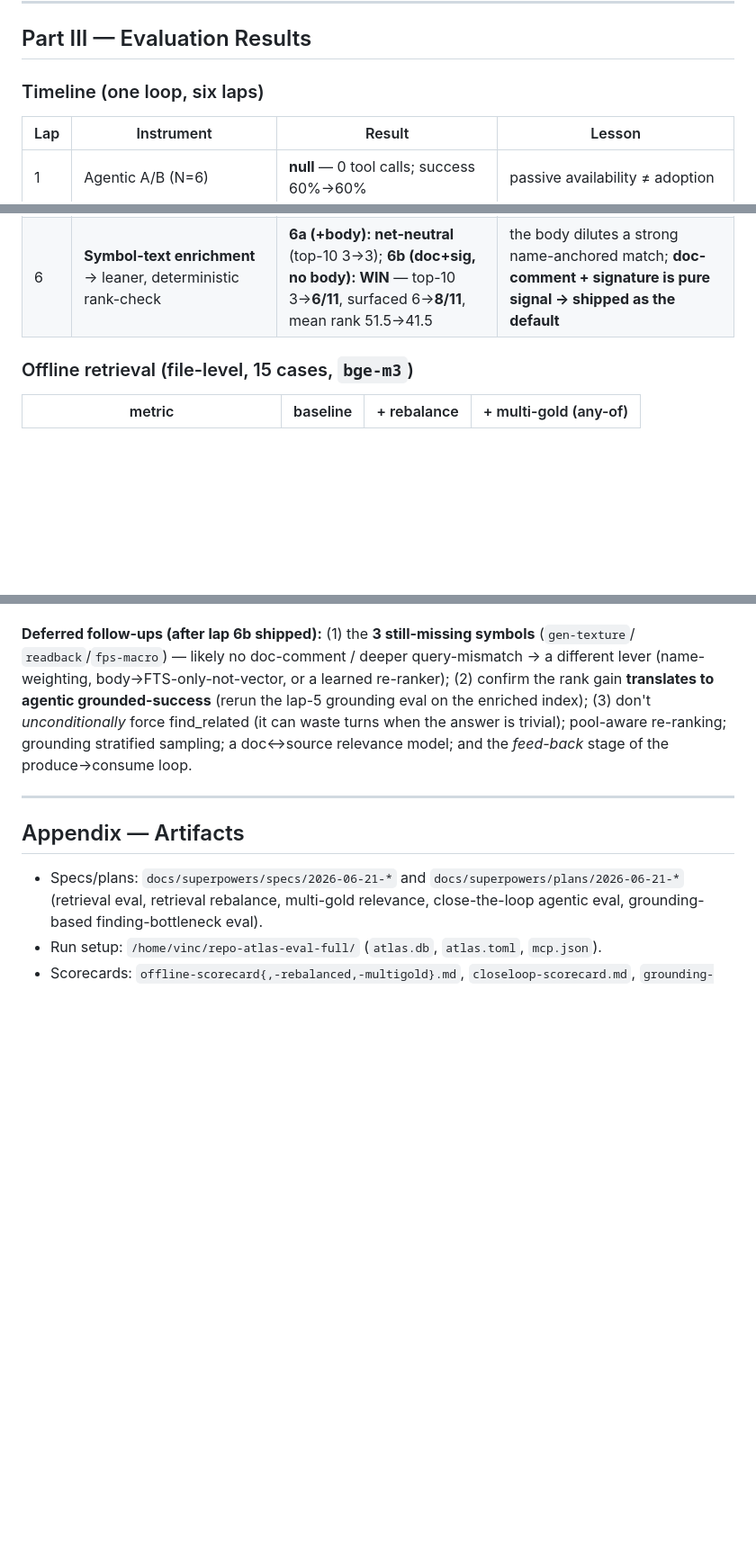
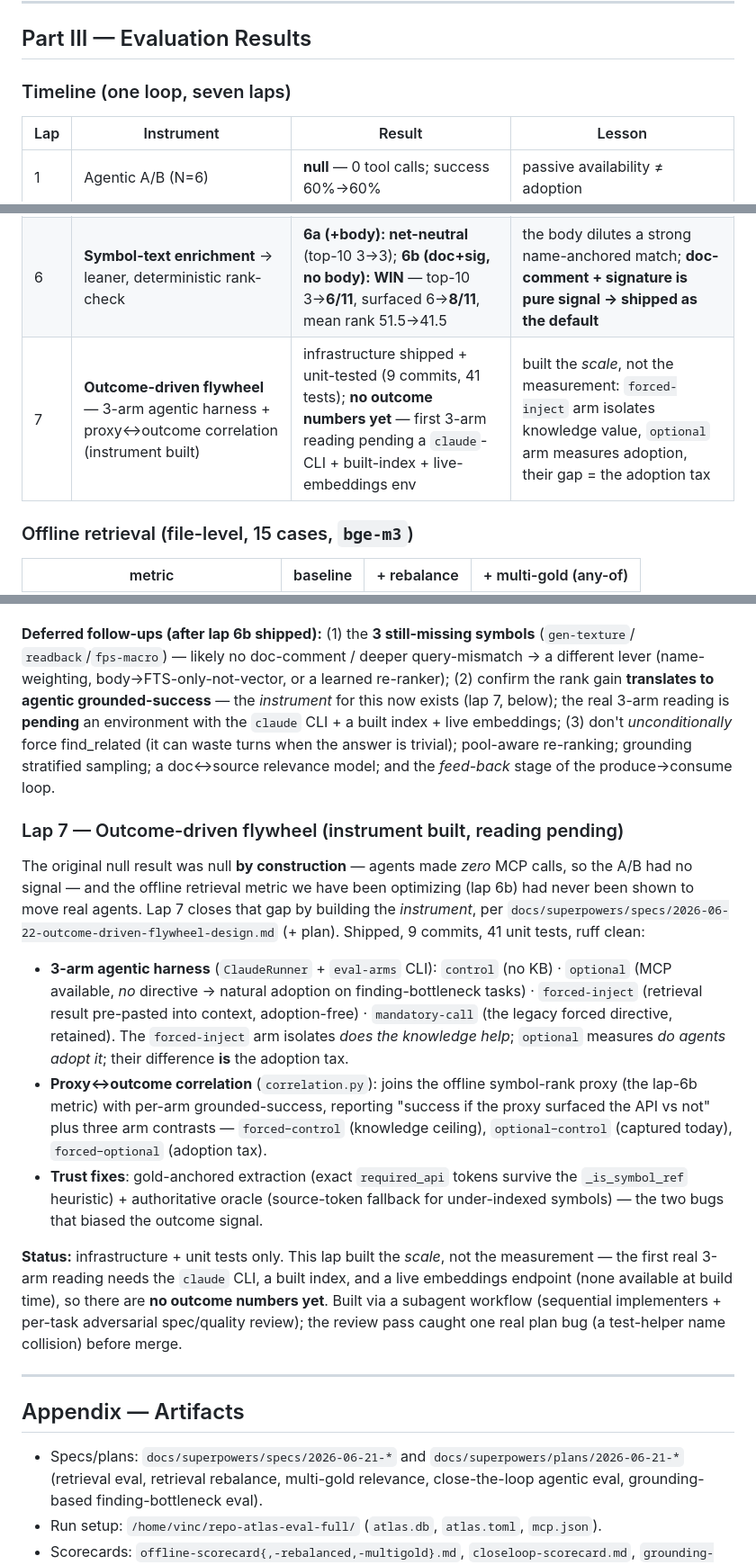
Before and after one commit to vinc-lin/knowledgeLoop, a Markdown page: docs/repo-atlas-evaluation.md, 3 parts joined by grey strips. Shown at 90% size. GitHub-like rendering; blank space fills up the shorter version.

Commit message:
docs(repo_atlas): lap 7 — outcome-driven flywheel instrument built (3-arm + proxy↔outcome)
Records the flywheel infrastructure shipped (T1-T9, 41 tests): 3-arm agentic harness
(control/optional/forced-inject/mandatory-call), proxy↔outcome correlation + arm contrasts,
gold-anchored extraction + authoritative oracle. Honest status: built the scale, not the
measurement — first real 3-arm reading pending a claude-CLI + built-index + live-embeddings env.

Co-Authored-By: Claude Opus 4.8 (1M context) <noreply@anthropic.com>

```diff
--- a/docs/repo-atlas-evaluation.md
+++ b/docs/repo-atlas-evaluation.md
@@ -153,7 +153,7 @@ Every improvement followed one loop:
 
 ## Part III — Evaluation Results
 
-### Timeline (one loop, six laps)
+### Timeline (one loop, seven laps)
 
 | Lap | Instrument | Result | Lesson |
 |---|---|---|---|
@@ -163,6 +163,7 @@ Every improvement followed one loop:
 | 4 | Close-the-loop agentic (mechanism-resolved) | **valid negative**: +0pp, 0 causal wins — but retrieval surfaced 90% | retrieval works end-to-end on *broad* prior-art; gap = task-*completion* + the judge can't verify |
 | 5 | **Grounding-based finding-bottleneck** (judge-free) | **valid negative**: grounded-success 20%→20%, surfaced only 30% | the *reliable* test: for "use this specific buried API" tasks, retrieval doesn't surface the **symbol** — a precision gap |
 | 6 | **Symbol-text enrichment** → leaner, deterministic rank-check | **6a (+body): net-neutral** (top-10 3→3); **6b (doc+sig, no body): WIN** — top-10 3→**6/11**, surfaced 6→**8/11**, mean rank 51.5→41.5 | the body dilutes a strong name-anchored match; **doc-comment + signature is pure signal → shipped as the default** |
+| 7 | **Outcome-driven flywheel** — 3-arm agentic harness + proxy↔outcome correlation (instrument built) | infrastructure shipped + unit-tested (9 commits, 41 tests); **no outcome numbers yet** — first 3-arm reading pending a `claude`-CLI + built-index + live-embeddings env | built the *scale*, not the measurement: `forced-inject` arm isolates knowledge value, `optional` arm measures adoption, their gap = the adoption tax |
 
 ### Offline retrieval (file-level, 15 cases, `bge-m3`)
 
@@ -356,10 +357,38 @@ diagnose → propose → refute → refine → ship, all on deterministic eviden
 **Deferred follow-ups (after lap 6b shipped):** (1) the **3 still-missing symbols** (`gen-texture`/
 `readback`/`fps-macro`) — likely no doc-comment / deeper query-mismatch → a different lever
 (name-weighting, body→FTS-only-not-vector, or a learned re-ranker); (2) confirm the rank gain
-**translates to agentic grounded-success** (rerun the lap-5 grounding eval on the enriched index);
-(3) don't *unconditionally* force find_related (it can waste turns when the answer is trivial);
-pool-aware re-ranking; grounding stratified sampling; a doc↔source relevance model; and the
+**translates to agentic grounded-success** — the *instrument* for this now exists (lap 7, below); the
+real 3-arm reading is **pending** an environment with the `claude` CLI + a built index + live
+embeddings; (3) don't *unconditionally* force find_related (it can waste turns when the answer is
+trivial); pool-aware re-ranking; grounding stratified sampling; a doc↔source relevance model; and the
 *feed-back* stage of the produce→consume loop.
+
+### Lap 7 — Outcome-driven flywheel (instrument built, reading pending)
+
+The original null result was null **by construction** — agents made *zero* MCP calls, so the A/B
+had no signal — and the offline retrieval metric we have been optimizing (lap 6b) had never been
+shown to move real agents. Lap 7 closes that gap by building the *instrument*, per
+`docs/superpowers/specs/2026-06-22-outcome-driven-flywheel-design.md` (+ plan). Shipped, 9 commits,
+41 unit tests, ruff clean:
+
+- **3-arm agentic harness** (`ClaudeRunner` + `eval-arms` CLI): `control` (no KB) · `optional`
+  (MCP available, *no* directive → natural adoption on finding-bottleneck tasks) · `forced-inject`
+  (retrieval result pre-pasted into context, adoption-free) · `mandatory-call` (the legacy forced
+  directive, retained). The `forced-inject` arm isolates *does the knowledge help*; `optional`
+  measures *do agents adopt it*; their difference **is** the adoption tax.
+- **Proxy↔outcome correlation** (`correlation.py`): joins the offline symbol-rank proxy (the lap-6b
+  metric) with per-arm grounded-success, reporting "success if the proxy surfaced the API vs not"
+  plus three arm contrasts — `forced−control` (knowledge ceiling), `optional−control` (captured
+  today), `forced−optional` (adoption tax).
+- **Trust fixes**: gold-anchored extraction (exact `required_api` tokens survive the `_is_symbol_ref`
+  heuristic) + authoritative oracle (source-token fallback for under-indexed symbols) — the two bugs
+  that biased the outcome signal.
+
+**Status:** infrastructure + unit tests only. This lap built the *scale*, not the measurement — the
+first real 3-arm reading needs the `claude` CLI, a built index, and a live embeddings endpoint (none
+available at build time), so there are **no outcome numbers yet**. Built via a subagent workflow
+(sequential implementers + per-task adversarial spec/quality review); the review pass caught one real
+plan bug (a test-helper name collision) before merge.
 
 ---
 
```
